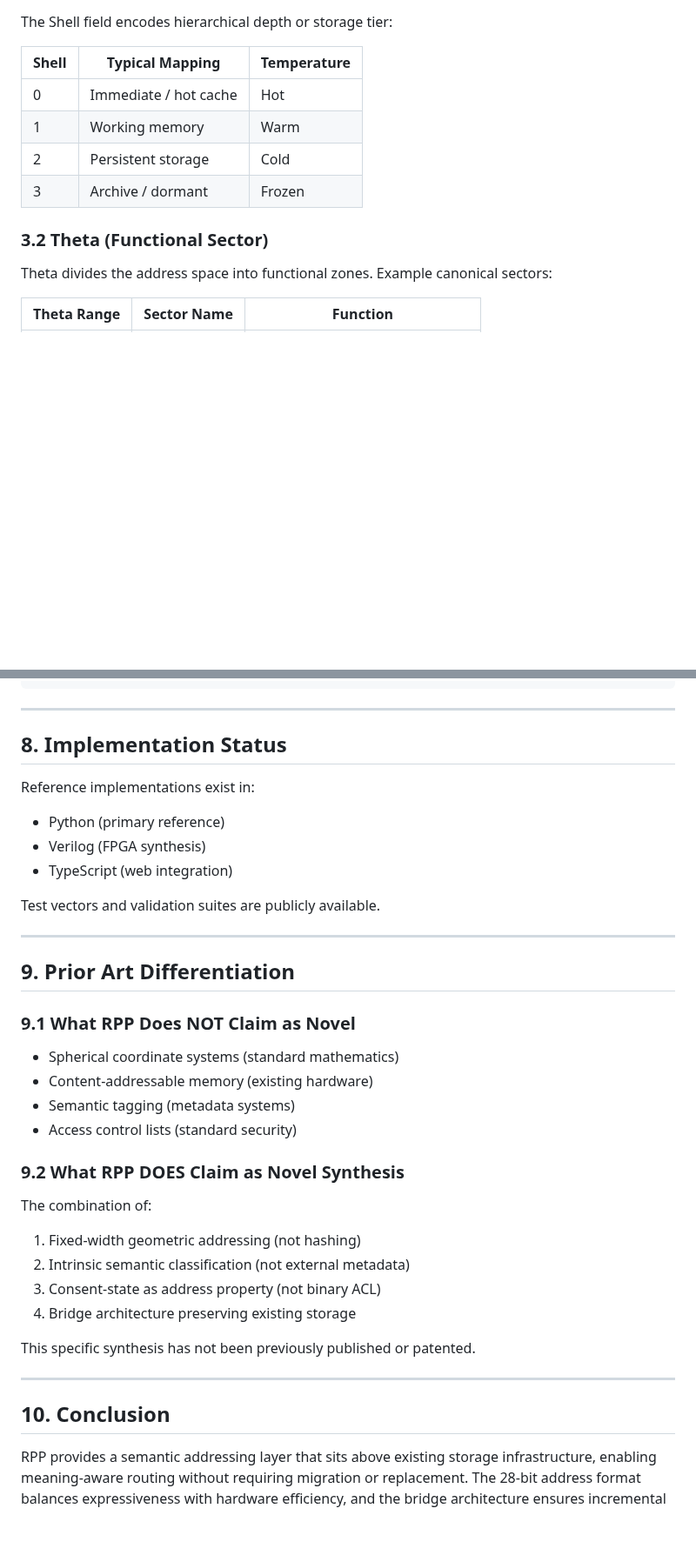
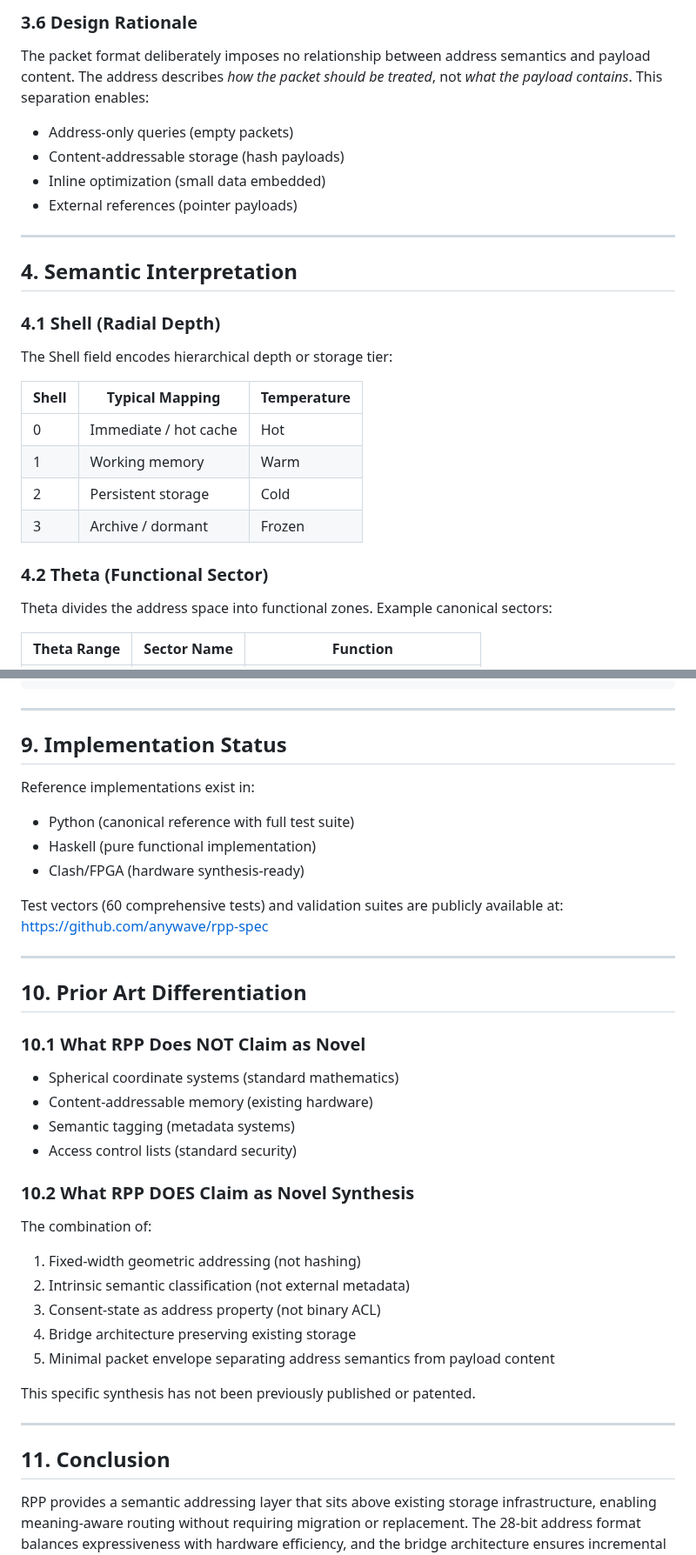
Before and after one commit to anywave/rpp-spec, a Markdown page: DEFENSIVE_PUBLICATION.md, 2 parts joined by grey strips. Shown at 87% size. Rendered like a GitHub page; blank space fills up the shorter version.

```diff
--- a/DEFENSIVE_PUBLICATION.md
+++ b/DEFENSIVE_PUBLICATION.md
@@ -149,3 +215,17 @@ def decode_rpp_address(address: int) -> tuple[int, int, int, int]:
+### 3.6 Design Rationale
+
+The packet format deliberately imposes no relationship between address semantics and payload content. The address describes *how the packet should be treated*, not *what the payload contains*. This separation enables:
+
+- Address-only queries (empty packets)
+- Content-addressable storage (hash payloads)
+- Inline optimization (small data embedded)
+- External references (pointer payloads)
+
+---
+
+## 4. Semantic Interpretation
+
+### 4.1 Shell (Radial Depth)
 
 The Shell field encodes hierarchical depth or storage tier:
 
@@ -156,7 +236,7 @@ The Shell field encodes hierarchical depth or storage tier:
 | 2 | Persistent storage | Cold |
 | 3 | Archive / dormant | Frozen |
 
-### 3.2 Theta (Functional Sector)
+### 4.2 Theta (Functional Sector)
 
 Theta divides the address space into functional zones. Example canonical sectors:
 
@@ -374,39 +454,41 @@ endmodule
 
 ---
 
-## 8. Implementation Status
+## 9. Implementation Status
 
 Reference implementations exist in:
-- Python (primary reference)
-- Verilog (FPGA synthesis)
-- TypeScript (web integration)
+- Python (canonical reference with full test suite)
+- Haskell (pure functional implementation)
+- Clash/FPGA (hardware synthesis-ready)
 
-Test vectors and validation suites are publicly available.
+Test vectors (60 comprehensive tests) and validation suites are publicly available at:
+https://github.com/anywave/rpp-spec
 
 ---
 
-## 9. Prior Art Differentiation
+## 10. Prior Art Differentiation
 
-### 9.1 What RPP Does NOT Claim as Novel
+### 10.1 What RPP Does NOT Claim as Novel
 
 - Spherical coordinate systems (standard mathematics)
 - Content-addressable memory (existing hardware)
 - Semantic tagging (metadata systems)
 - Access control lists (standard security)
 
-### 9.2 What RPP DOES Claim as Novel Synthesis
+### 10.2 What RPP DOES Claim as Novel Synthesis
 
 The combination of:
 1. Fixed-width geometric addressing (not hashing)
 2. Intrinsic semantic classification (not external metadata)
 3. Consent-state as address property (not binary ACL)
 4. Bridge architecture preserving existing storage
+5. Minimal packet envelope separating address semantics from payload content
 
 This specific synthesis has not been previously published or patented.
 
 ---
 
-## 10. Conclusion
+## 11. Conclusion
 
 RPP provides a semantic addressing layer that sits above existing storage infrastructure, enabling meaning-aware routing without requiring migration or replacement. The 28-bit address format balances expressiveness with hardware efficiency, and the bridge architecture ensures incremental adoption.
 
```
Also changed, not shown: other parts of DEFENSIVE_PUBLICATION.md (+89 -23 lines).
